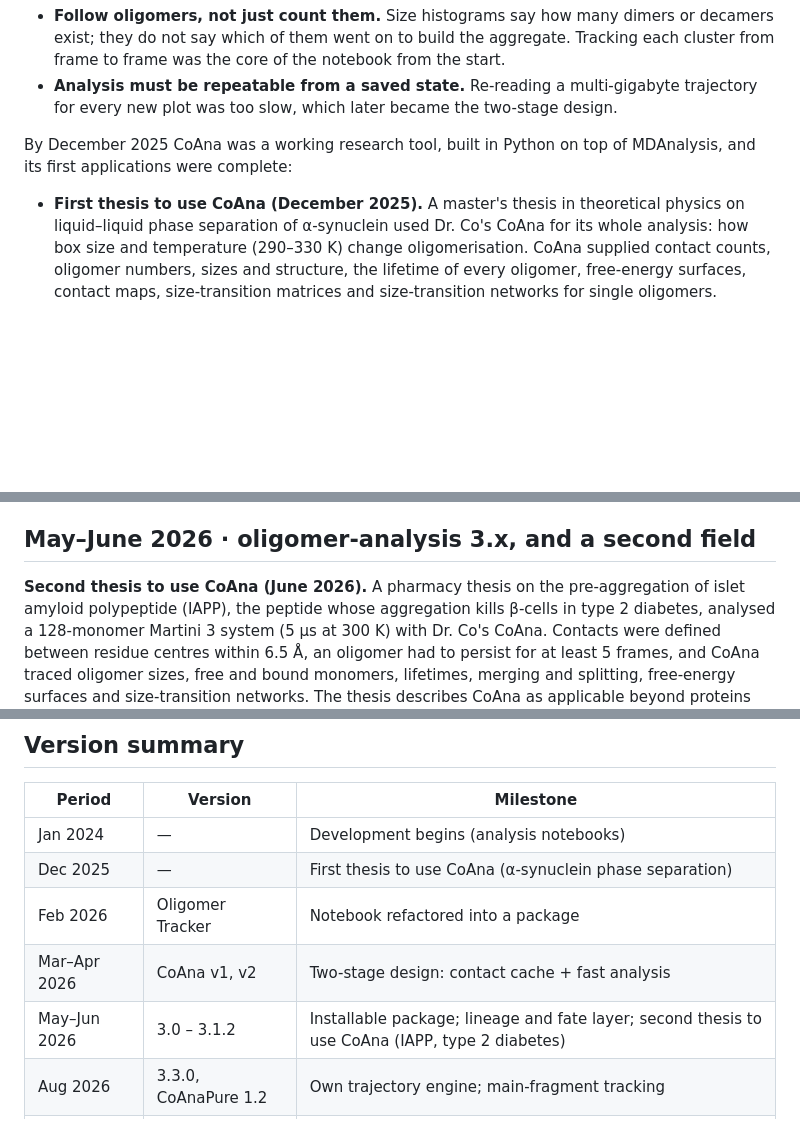
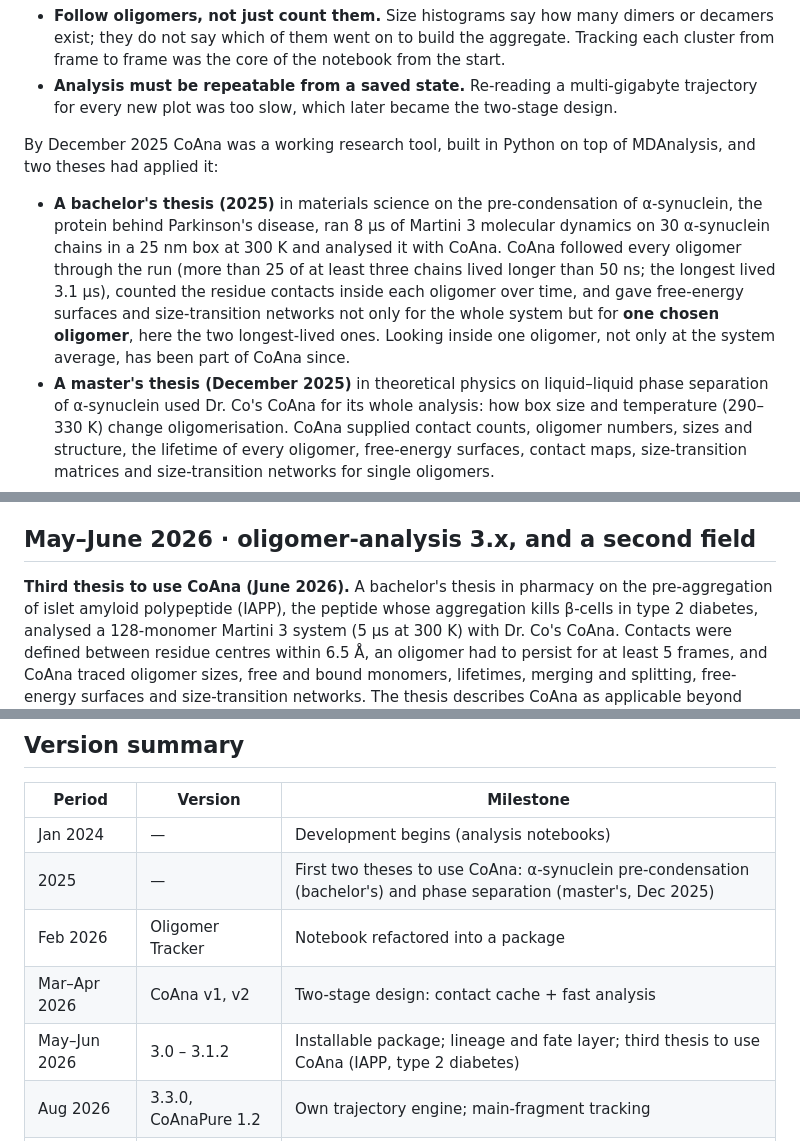
Before and after one commit to nguoithamdo/CoAna, a Markdown page: HISTORY.md, 3 parts joined by grey strips. Drawn GitHub-style; blank space fills up the shorter version.

Commit message:
HISTORY: add the bachelor's thesis on alpha-synuclein pre-condensation (2025)
Three theses have now applied CoAna: two in 2025 (alpha-synuclein
pre-condensation, bachelor's; phase separation, master's) and one in June
2026 (IAPP pre-aggregation, bachelor's in pharmacy).

```diff
--- a/HISTORY.md
+++ b/HISTORY.md
@@ -32,9 +32,19 @@ Two ideas from this period still shape CoAna today:
   became the two-stage design.
 
 By December 2025 CoAna was a working research tool, built in Python on top of
-MDAnalysis, and its first applications were complete:
+MDAnalysis, and two theses had applied it:
 
-- **First thesis to use CoAna (December 2025).** A master's thesis in
+- **A bachelor's thesis (2025)** in materials science on the
+  pre-condensation of α-synuclein, the protein behind Parkinson's disease, ran
+  8 µs of Martini 3 molecular dynamics on 30 α-synuclein chains in a 25 nm box
+  at 300 K and analysed it with CoAna. CoAna followed every oligomer through
+  the run (more than 25 of at least three chains lived longer than 50 ns; the
+  longest lived 3.1 µs), counted the residue contacts inside each oligomer
+  over time, and gave free-energy surfaces and size-transition networks not
+  only for the whole system but for **one chosen oligomer**, here the two
+  longest-lived ones. Looking inside one oligomer, not only at the system
+  average, has been part of CoAna since.
+- **A master's thesis (December 2025)** in
   theoretical physics on liquid–liquid phase separation of α-synuclein used
   Dr. Co's CoAna for its whole analysis: how box size and temperature (290–330 K) change
   oligomerisation. CoAna supplied contact counts, oligomer numbers, sizes and
@@ -67,7 +77,7 @@ in the packaged workflow notebooks **CoAna v1** and **CoAna v2**
 
 ## May–June 2026 · oligomer-analysis 3.x, and a second field
 
-**Second thesis to use CoAna (June 2026).** A pharmacy thesis on the
+**Third thesis to use CoAna (June 2026).** A bachelor's thesis in pharmacy on the
 pre-aggregation of islet amyloid polypeptide (IAPP), the peptide whose
 aggregation kills β-cells in type 2 diabetes, analysed a 128-monomer Martini 3
 system (5 µs at 300 K) with Dr. Co's CoAna. Contacts were defined between residue
@@ -148,10 +158,10 @@ catalytic, passenger, promoting, or bystander.
 | Period | Version | Milestone |
 |---|---|---|
 | Jan 2024 | — | Development begins (analysis notebooks) |
-| Dec 2025 | — | First thesis to use CoAna (α-synuclein phase separation) |
+| 2025 | — | First two theses to use CoAna: α-synuclein pre-condensation (bachelor's) and phase separation (master's, Dec 2025) |
 | Feb 2026 | Oligomer Tracker | Notebook refactored into a package |
 | Mar–Apr 2026 | CoAna v1, v2 | Two-stage design: contact cache + fast analysis |
-| May–Jun 2026 | 3.0 – 3.1.2 | Installable package; lineage and fate layer; second thesis to use CoAna (IAPP, type 2 diabetes) |
+| May–Jun 2026 | 3.0 – 3.1.2 | Installable package; lineage and fate layer; third thesis to use CoAna (IAPP, type 2 diabetes) |
 | Aug 2026 | 3.3.0, CoAnaPure 1.2 | Own trajectory engine; main-fragment tracking |
 | 3 Sep 2026 | 3.4.0 | Mixed systems; guest mechanism |
 | 6 / 9 Oct 2026 | 3.5.0 / 3.5.1 | Branch-local mechanism; review fixes |
```
